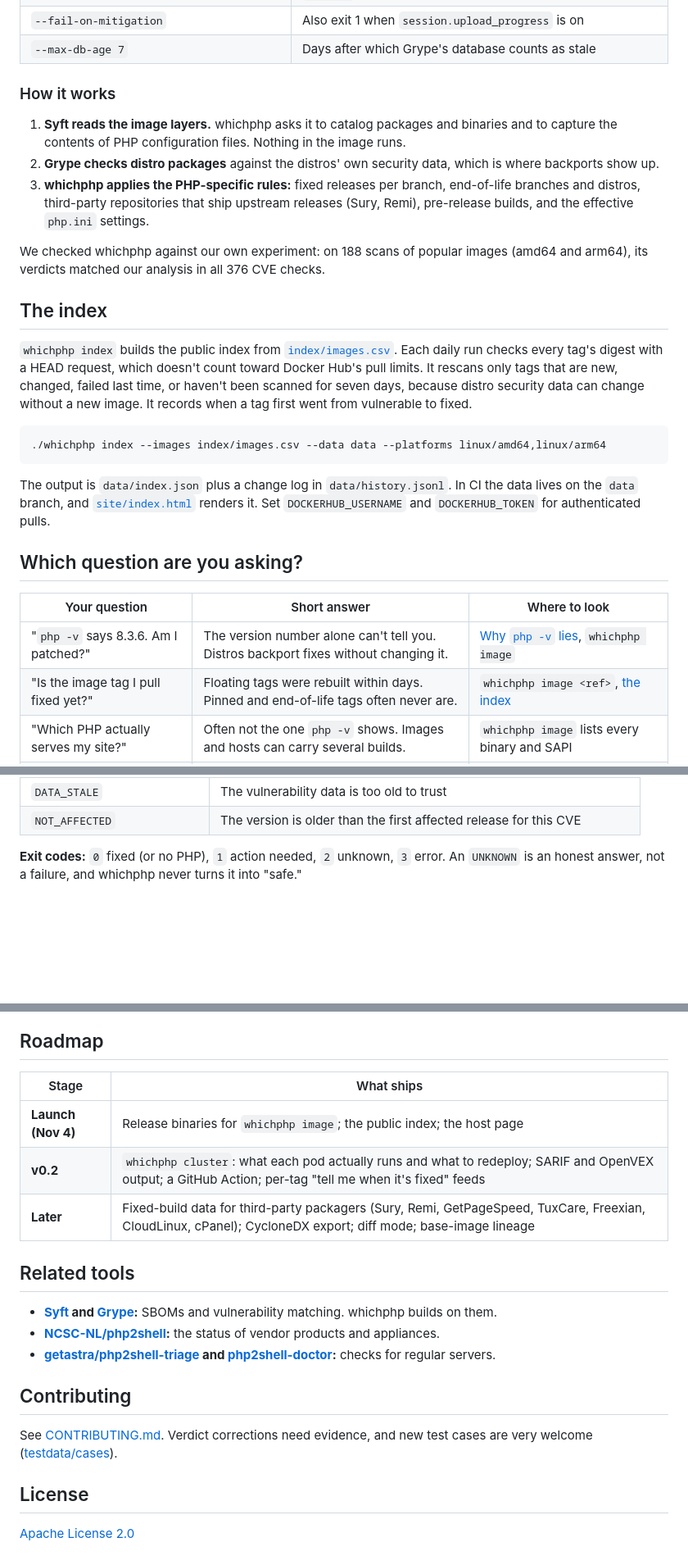
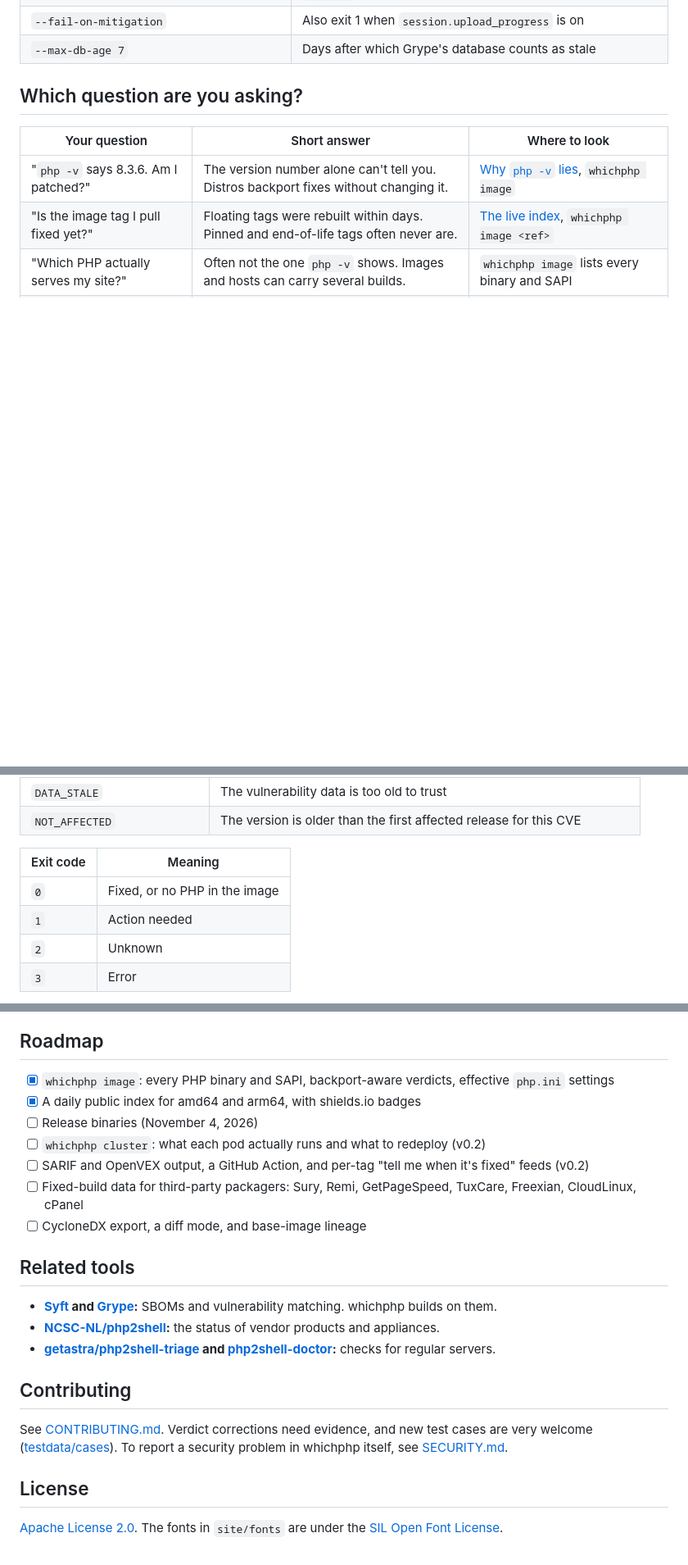
Before and after one commit to yusufyildiz34/whichphp, a Markdown page: README.md, 3 parts joined by grey strips. Shown at 82% size. Drawn GitHub-style; folded sections open; blank space fills up the shorter version.

````diff
--- a/README.md
+++ b/README.md
@@ -54,30 +111,14 @@ Result: ACTION NEEDED: rebuild or replace this image (exit 1)
 | `--fail-on-mitigation` | Also exit 1 when `session.upload_progress` is on |
 | `--max-db-age 7` | Days after which Grype's database counts as stale |
 
-### How it works
-
-1. **Syft reads the image layers.** whichphp asks it to catalog packages and binaries and to capture the contents of PHP configuration files. Nothing in the image runs.
-2. **Grype checks distro packages** against the distros' own security data, which is where backports show up.
-3. **whichphp applies the PHP-specific rules:** fixed releases per branch, end-of-life branches and distros, third-party repositories that ship upstream releases (Sury, Remi), pre-release builds, and the effective `php.ini` settings.
-
-We checked whichphp against our own experiment: on 188 scans of popular images (amd64 and arm64), its verdicts matched our analysis in all 376 CVE checks.
-
-## The index
-
-`whichphp index` builds the public index from [`index/images.csv`](index/images.csv). Each daily run checks every tag's digest with a HEAD request, which doesn't count toward Docker Hub's pull limits. It rescans only tags that are new, changed, failed last time, or haven't been scanned for seven days, because distro security data can change without a new image. It records when a tag first went from vulnerable to fixed.
-
-```sh
-./whichphp index --images index/images.csv --data data --platforms linux/amd64,linux/arm64
-```
-
-The output is `data/index.json` plus a change log in `data/history.jsonl`. In CI the data lives on the `data` branch, and [`site/index.html`](site/index.html) renders it. Set `DOCKERHUB_USERNAME` and `DOCKERHUB_TOKEN` for authenticated pulls.
+</details>
 
 ## Which question are you asking?
 
 | Your question | Short answer | Where to look |
 |---|---|---|
 | "`php -v` says 8.3.6. Am I patched?" | The version number alone can't tell you. Distros backport fixes without changing it. | [Why `php -v` lies](#why-php--v-lies), `whichphp image` |
-| "Is the image tag I pull fixed yet?" | Floating tags were rebuilt within days. Pinned and end-of-life tags often never are. | `whichphp image <ref>`, [the index](#the-index) |
+| "Is the image tag I pull fixed yet?" | Floating tags were rebuilt within days. Pinned and end-of-life tags often never are. | [The live index](https://yusufyildiz34.github.io/whichphp/), `whichphp image <ref>` |
 | "Which PHP actually serves my site?" | Often not the one `php -v` shows. Images and hosts can carry several builds. | `whichphp image` lists every binary and SAPI |
 | "I'm on PHP 8.1 or older." | There is no upstream fix. Treat it as vulnerable unless your vendor proves a backport. | [Verdicts](#verdicts) |
 | "Is the CVE-2026-115560 mitigation on?" | In most images it isn't. Official images ship no `php.ini`, so the compiled default (on) applies. | `whichphp image` reports the effective value |
@@ -132,5 +143,10 @@ whichphp gives one verdict per CVE.
 | `DATA_STALE` | The vulnerability data is too old to trust |
 | `NOT_AFFECTED` | The version is older than the first affected release for this CVE |
 
-**Exit codes:** `0` fixed (or no PHP), `1` action needed, `2` unknown, `3` error. An `UNKNOWN` is an honest answer, not a failure, and whichphp never turns it into "safe."
+| Exit code | Meaning |
+|---|---|
+| `0` | Fixed, or no PHP in the image |
+| `1` | Action needed |
+| `2` | Unknown |
+| `3` | Error |
 
@@ -168,11 +269,13 @@ No. The old version is vulnerable. Known regressions in 8.4.27 and 8.5.12 are be
 
 ## Roadmap
 
-| Stage | What ships |
-|---|---|
-| **Launch (Nov 4)** | Release binaries for `whichphp image`; the public index; the host page |
-| **v0.2** | `whichphp cluster`: what each pod actually runs and what to redeploy; SARIF and OpenVEX output; a GitHub Action; per-tag "tell me when it's fixed" feeds |
-| **Later** | Fixed-build data for third-party packagers (Sury, Remi, GetPageSpeed, TuxCare, Freexian, CloudLinux, cPanel); CycloneDX export; diff mode; base-image lineage |
+- [x] `whichphp image`: every PHP binary and SAPI, backport-aware verdicts, effective `php.ini` settings
+- [x] A daily public index for amd64 and arm64, with shields.io badges
+- [ ] Release binaries (November 4, 2026)
+- [ ] `whichphp cluster`: what each pod actually runs and what to redeploy (v0.2)
+- [ ] SARIF and OpenVEX output, a GitHub Action, and per-tag "tell me when it's fixed" feeds (v0.2)
+- [ ] Fixed-build data for third-party packagers: Sury, Remi, GetPageSpeed, TuxCare, Freexian, CloudLinux, cPanel
+- [ ] CycloneDX export, a diff mode, and base-image lineage
 
 ## Related tools
 
@@ -182,8 +285,8 @@ No. The old version is vulnerable. Known regressions in 8.4.27 and 8.5.12 are be
 
 ## Contributing
 
-See [CONTRIBUTING.md](CONTRIBUTING.md). Verdict corrections need evidence, and new test cases are very welcome ([testdata/cases](testdata/cases/README.md)).
+See [CONTRIBUTING.md](CONTRIBUTING.md). Verdict corrections need evidence, and new test cases are very welcome ([testdata/cases](testdata/cases/README.md)). To report a security problem in whichphp itself, see [SECURITY.md](SECURITY.md).
 
 ## License
 
-[Apache License 2.0](LICENSE)
+[Apache License 2.0](LICENSE). The fonts in `site/fonts` are under the [SIL Open Font License](site/fonts/OFL-schibsted-grotesk.txt).
````
Also changed, not shown: other parts of README.md (+161 -49 lines), docs/assets/index-dark.png (added), docs/assets/index-light.png (added), 9 other files.
